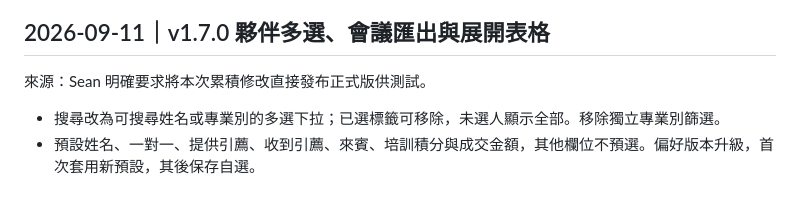
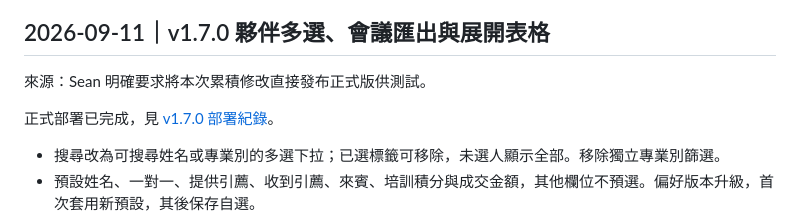
Before and after one commit to SeanChen0427/BNI-VP, a Markdown page: apps/vice-chair/CHANGELOG.md, the part around the change. GitHub-like rendering; blank space fills up the shorter version.

Commit message:
docs: record v1.7.0 production deployment [skip ci]

```diff
--- a/apps/vice-chair/CHANGELOG.md
+++ b/apps/vice-chair/CHANGELOG.md
@@ -3,6 +3,8 @@
 ## 2026-09-11｜v1.7.0 夥伴多選、會議匯出與展開表格
 
 來源：Sean 明確要求將本次累積修改直接發布正式版供測試。
+
+正式部署已完成，見 [v1.7.0 部署紀錄](docs/DEPLOYMENT_LOG_2026-09-11_PARTNER_DIRECTORY_V170.md)。
 
 - 搜尋改為可搜尋姓名或專業別的多選下拉；已選標籤可移除，未選人顯示全部。移除獨立專業別篩選。
 - 預設姓名、一對一、提供引薦、收到引薦、來賓、培訓積分與成交金額，其他欄位不預選。偏好版本升級，首次套用新預設，其後保存自選。
```
Also changed, not shown: 2 other files.
